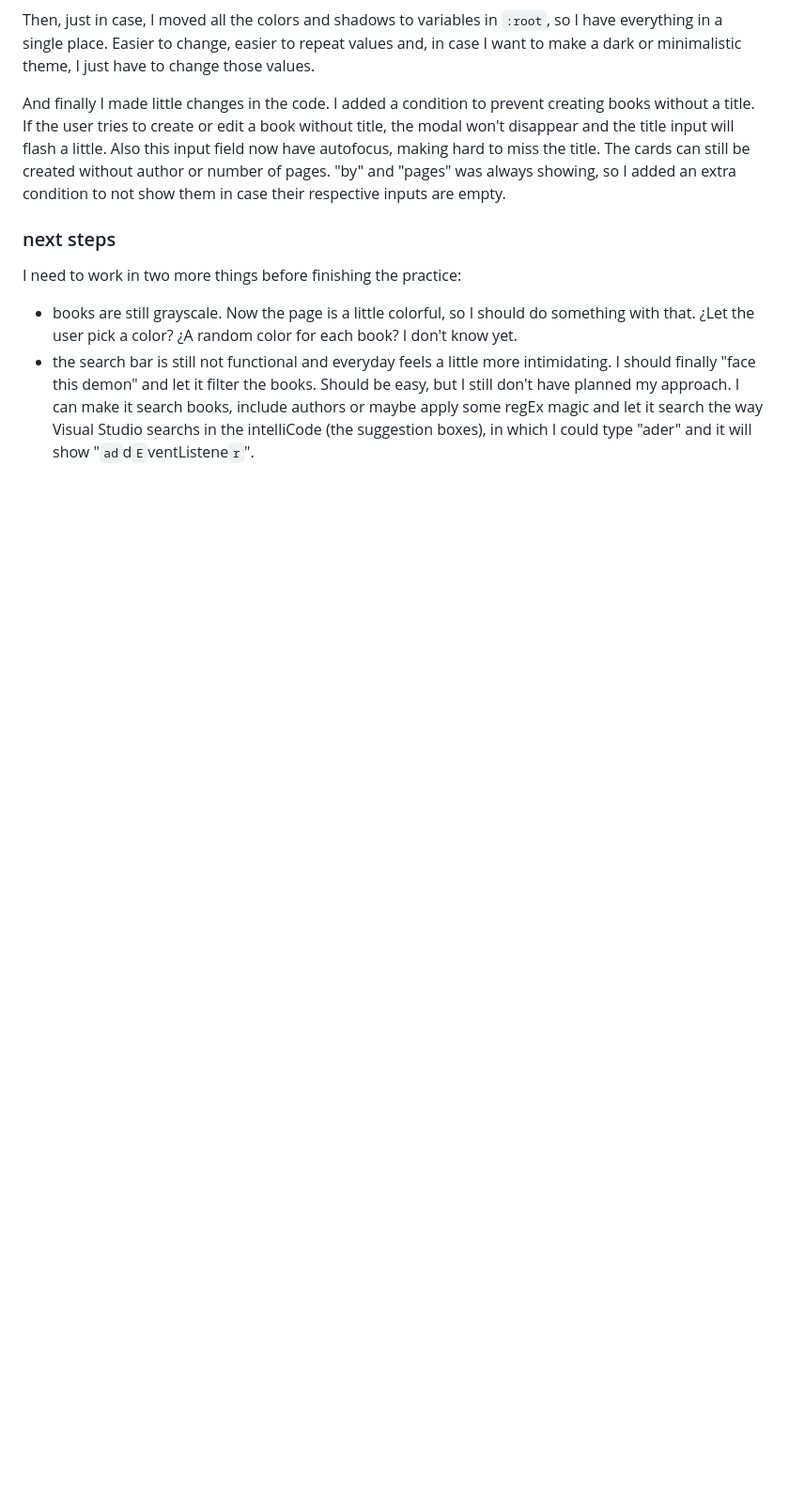
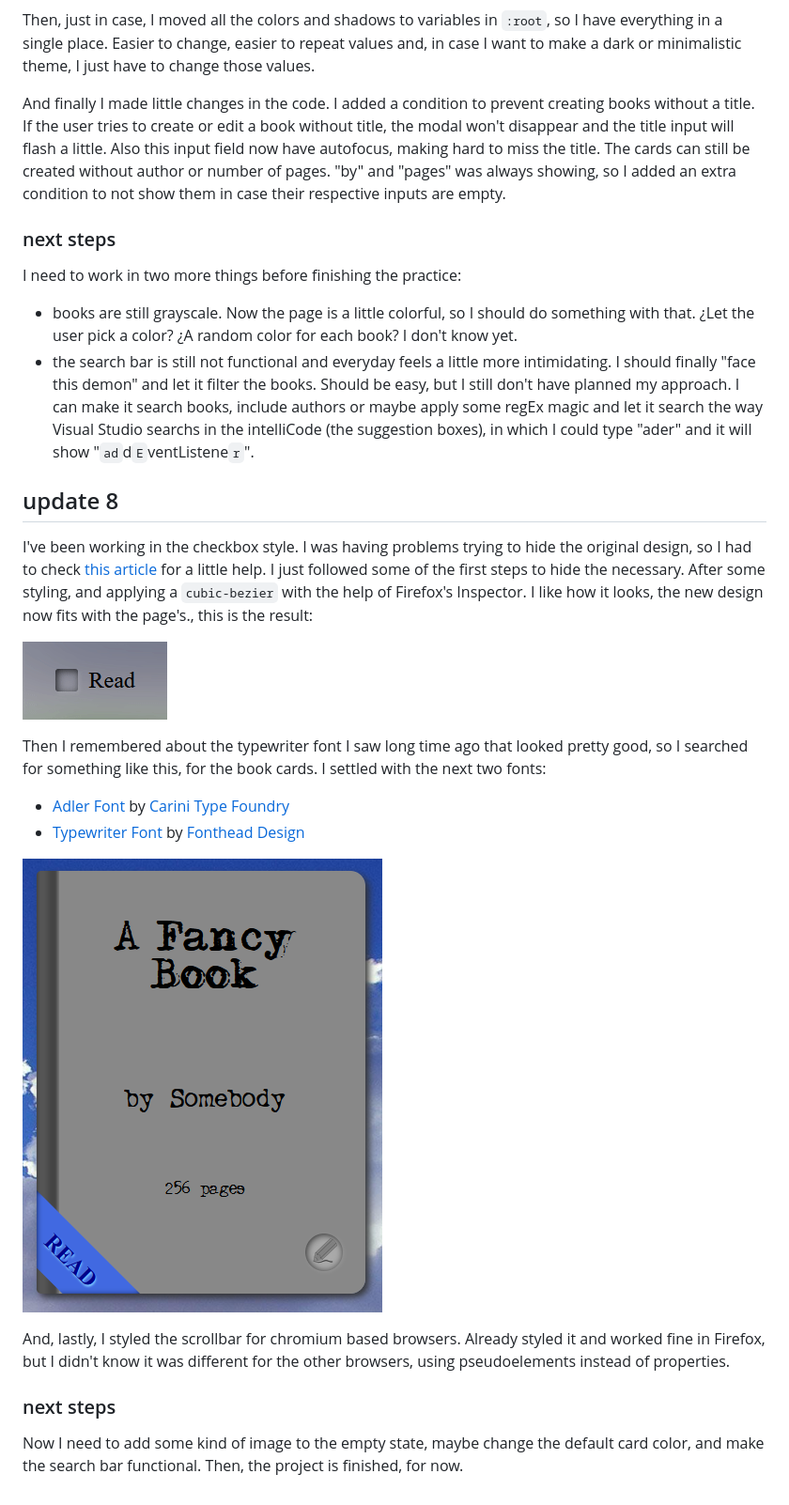
Before and after one commit to HectorVilas/odin-library, a Markdown page: README.md, the part around the change. Shown: that part at 94% size. GitHub-like rendering; pictures changed too: READMEmd/progress09.gif (added), READMEmd/progress10.png (added); blank space fills up the shorter version.

Commit message:
updated progress

```diff
--- a/README.md
+++ b/README.md
@@ -268,3 +268,20 @@ And finally I made little changes in the code. I added a condition to prevent cr
 I need to work in two more things before finishing the practice:
 - books are still grayscale. Now the page is a little colorful, so I should do something with that. ¿Let the user pick a color? ¿A random color for each book? I don't know yet.
 - the search bar is still not functional and everyday feels a little more intimidating. I should finally "face this demon" and let it filter the books. Should be easy, but I still don't have planned my approach. I can make it search books, include authors or maybe apply some regEx magic and let it search the way Visual Studio searchs  in the intelliCode (the suggestion boxes), in which I could type "ader" and it will show "`ad`d`E`ventListene`r`".
+
+## update 8
+I've been working in the checkbox style. I was having problems trying to hide the original design, so I had to check [this article](https://moderncss.dev/pure-css-custom-checkbox-style/) for a little help. I just followed some of the first steps to hide the necessary. After some styling, and applying a `cubic-bezier` with the help of Firefox's Inspector. I like how it looks, the new design now fits with the page's., this is the result:
+
+![](READMEmd/progress09.gif)
+
+Then I remembered about the typewriter font I saw long time ago that looked pretty good, so I searched for something like this, for the book cards. I settled with the next two fonts:
+
+- [Adler Font](https://www.1001fonts.com/adler-font.html) by [Carini Type Foundry](https://www.1001fonts.com/users/carini/)
+- [Typewriter Font](https://www.1001fonts.com/typewriter-font.html) by [Fonthead Design](https://www.1001fonts.com/users/fonthead/)
+
+![](READMEmd/progress10.png)
+
+And, lastly, I styled the scrollbar for chromium based browsers. Already styled it and worked fine in Firefox, but I didn't know it was different for the other browsers, using pseudoelements instead of properties.
+
+### next steps
+Now I need to add some kind of image to the empty state, maybe change the default card color, and make the search bar functional. Then, the project is finished, for now.
```
